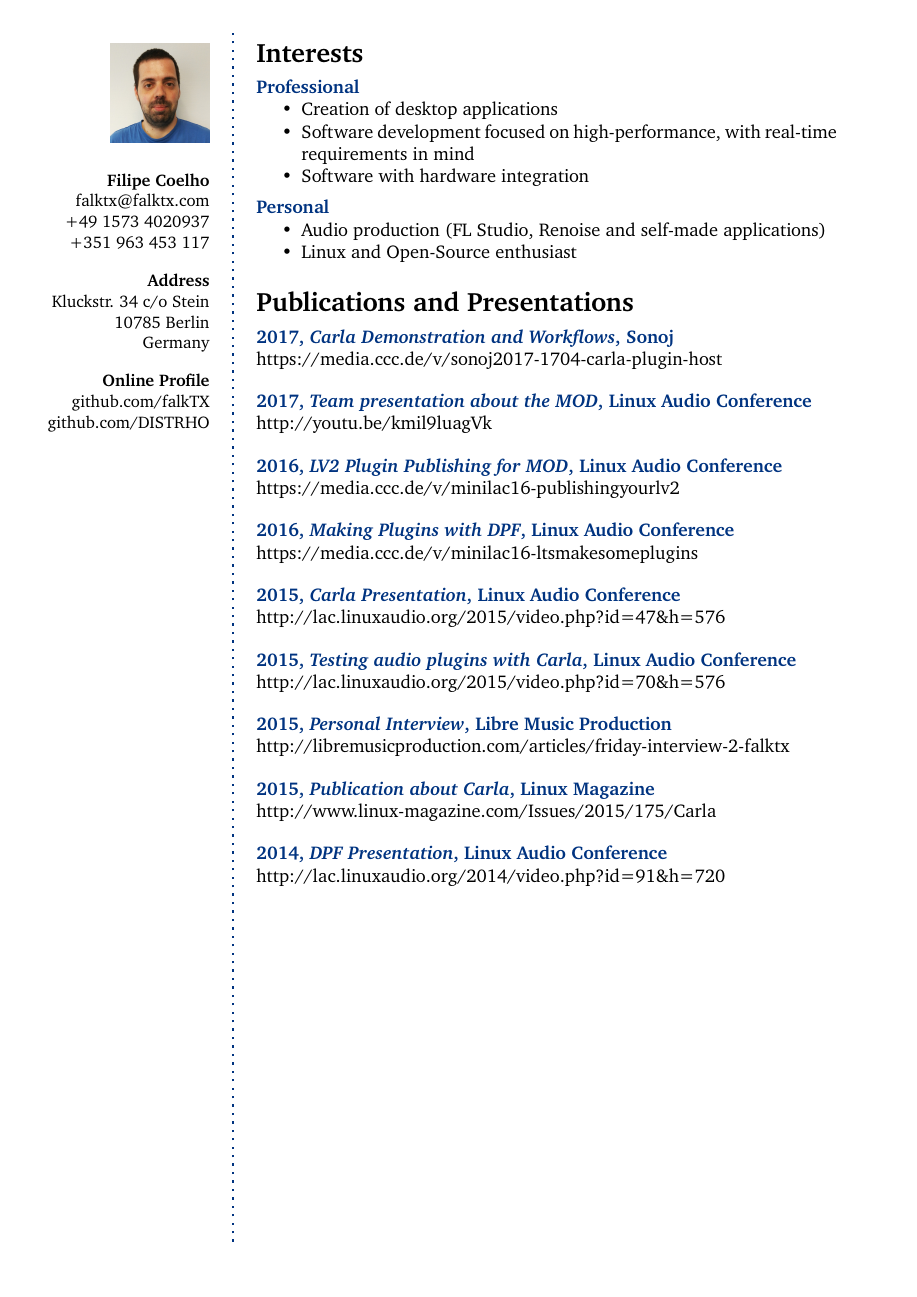
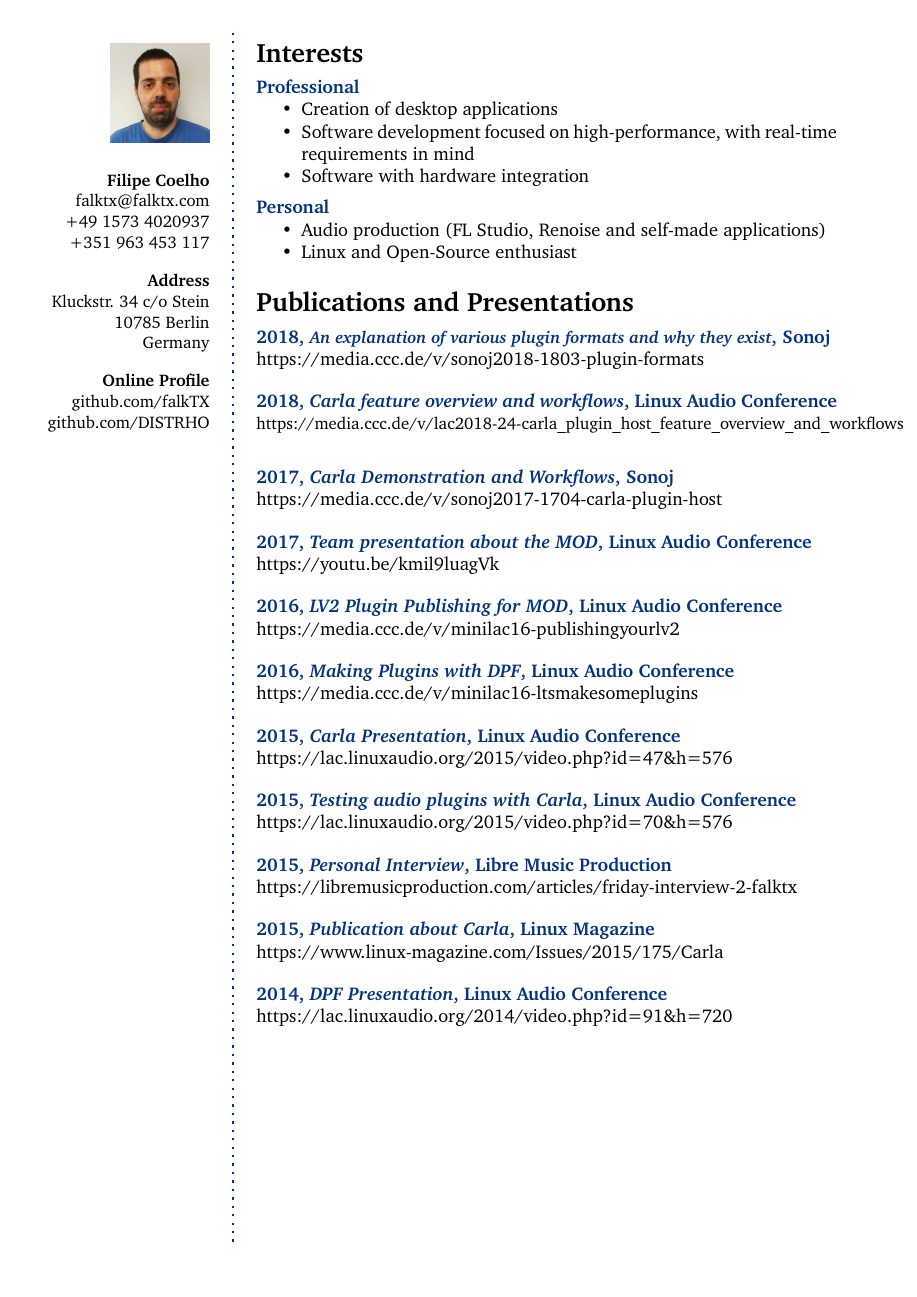
Before and after one commit to falkTX/falktx-web, a LaTeX CV (cv/cv.tex): page 2 of 2. Compiled offline with pdfLaTeX.

Commit message:
Update CV stuff
Signed-off-by: falkTX <falktx@falktx.com>

```diff
--- a/cv/cv.tex
+++ b/cv/cv.tex
@@ -233,13 +242,25 @@ Technologies used: C++, Qt4
 
 %------------------------------------------------
 
+\CVItem{2018, \textit{\small{An explanation of various plugin formats and why they exist}\normalsize}, Sonoj}{
+ https://media.ccc.de/v/sonoj2018-1803-plugin-formats
+\vspace{0.25cm}
+}
+
+\CVItem{2018, \textit{Carla feature overview and workflows}, Linux Audio Conference}{
+ \small
+ https://media.ccc.de/v/lac2018-24-carla\_plugin\_host\_feature\_overview\_and\_workflows
+ \normalsize
+ % \vspace{0.25cm}
+}
+
 \CVItem{2017, \textit{Carla Demonstration and Workflows}, Sonoj}{
  https://media.ccc.de/v/sonoj2017-1704-carla-plugin-host
 \vspace{0.25cm}
 }
 
 \CVItem{2017, \textit{Team presentation about the MOD}, Linux Audio Conference}{
- http://youtu.be/kmil9luagVk
+ https://youtu.be/kmil9luagVk
 \vspace{0.25cm}
 }
 
@@ -254,27 +275,27 @@ Technologies used: C++, Qt4
 }
 
 \CVItem{2015, \textit{Carla Presentation}, Linux Audio Conference}{
- http://lac.linuxaudio.org/2015/video.php?id=47\&h=576
+ https://lac.linuxaudio.org/2015/video.php?id=47\&h=576
 \vspace{0.25cm}
 }
 
 \CVItem{2015, \textit{Testing audio plugins with Carla}, Linux Audio Conference}{
- http://lac.linuxaudio.org/2015/video.php?id=70\&h=576
+ https://lac.linuxaudio.org/2015/video.php?id=70\&h=576
 \vspace{0.25cm}
 }
 
 \CVItem{2015, \textit{Personal Interview}, Libre Music Production}{
- http://libremusicproduction.com/articles/friday-interview-2-falktx
+ https://libremusicproduction.com/articles/friday-interview-2-falktx
 \vspace{0.25cm}
 }
 
 \CVItem{2015, \textit{Publication about Carla}, Linux Magazine}{
- http://www.linux-magazine.com/Issues/2015/175/Carla
+ https://www.linux-magazine.com/Issues/2015/175/Carla
 \vspace{0.25cm}
 }
 
 \CVItem{2014, \textit{DPF Presentation}, Linux Audio Conference}{
- http://lac.linuxaudio.org/2014/video.php?id=91\&h=720
+ https://lac.linuxaudio.org/2014/video.php?id=91\&h=720
 \vspace{0.25cm}
 }
 
```
Also changed, not shown: cv/structure.tex (line endings or trailing spaces), files/cv.pdf, cv/cv.tex (37 more changed lines), 2 other files.
